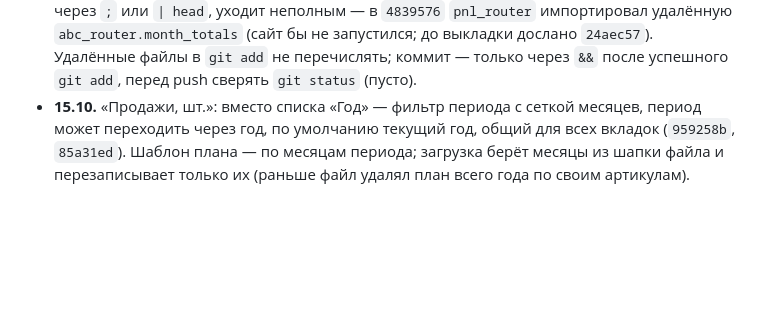
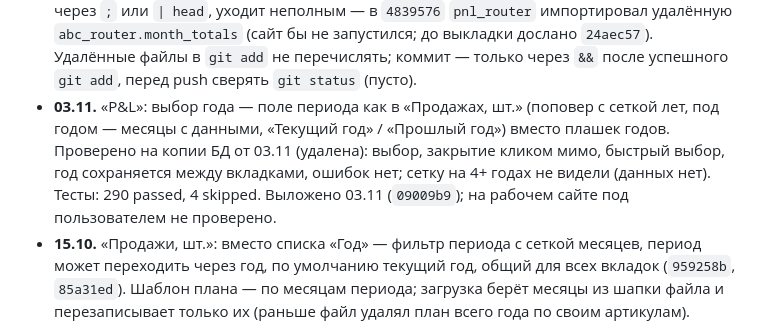
Before and after one commit to AzarovSI/autoprofi, a Markdown page: docs/history.md, the part around the change. Rendered like a GitHub page; blank space fills up the shorter version.

Commit message:
docs: выбор года в «P&L» выложен 03.11 (09009b9)
Co-Authored-By: Claude Opus 5.5 <noreply@anthropic.com>

```diff
--- a/docs/history.md
+++ b/docs/history.md
@@ -649,6 +649,10 @@
   `4839576` `pnl_router` импортировал удалённую `abc_router.month_totals` (сайт бы не запустился; до выкладки дослано
   `24aec57`). Удалённые файлы в `git add` не перечислять; коммит — только через `&&` после успешного `git add`, перед
   push сверять `git status` (пусто).
+- **03.11.** «P&L»: выбор года — поле периода как в «Продажах, шт.» (поповер с сеткой лет, под годом — месяцы с
+  данными, «Текущий год» / «Прошлый год») вместо плашек годов. Проверено на копии БД от 03.11 (удалена): выбор, закрытие
+  кликом мимо, быстрый выбор, год сохраняется между вкладками, ошибок нет; сетку на 4+ годах не видели (данных нет).
+  Тесты: 290 passed, 4 skipped. Выложено 03.11 (`09009b9`); на рабочем сайте под пользователем не проверено.
 - **15.10.** «Продажи, шт.»: вместо списка «Год» — фильтр периода с сеткой месяцев, период может
   переходить через год, по умолчанию текущий год, общий для всех вкладок (`959258b`, `85a31ed`).
   Шаблон плана — по месяцам периода; загрузка берёт месяцы из шапки файла и перезаписывает только их
```
Also changed, not shown: docs/backlog.md (+2 -1 lines).
